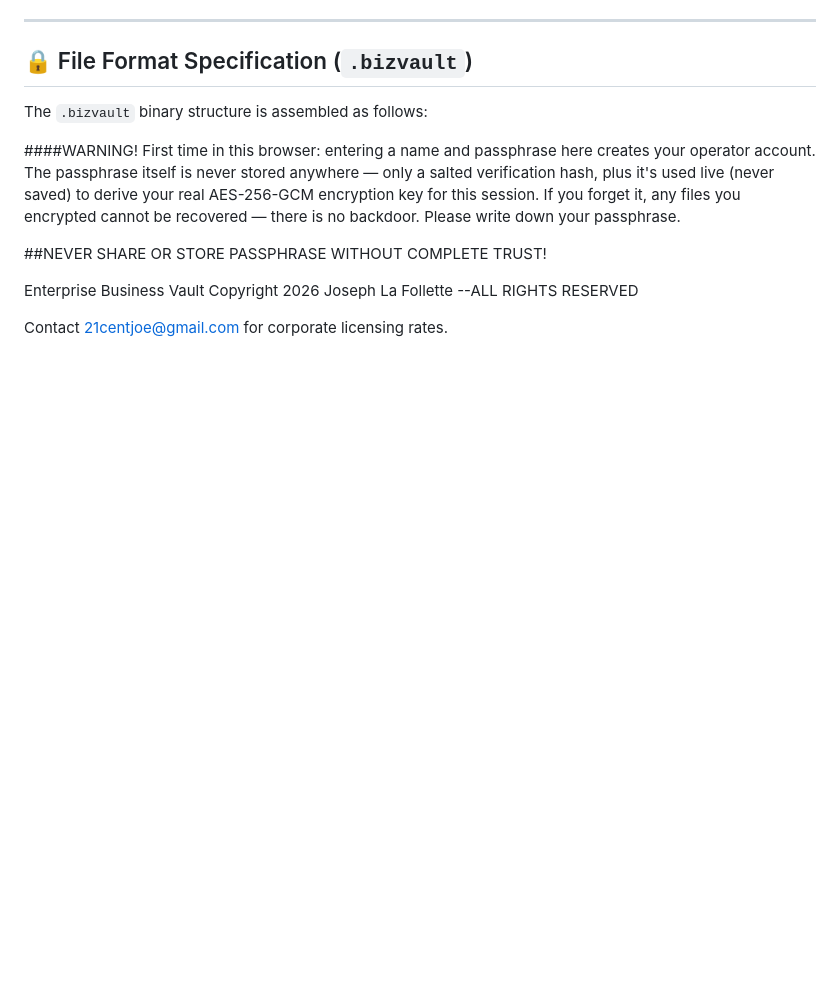
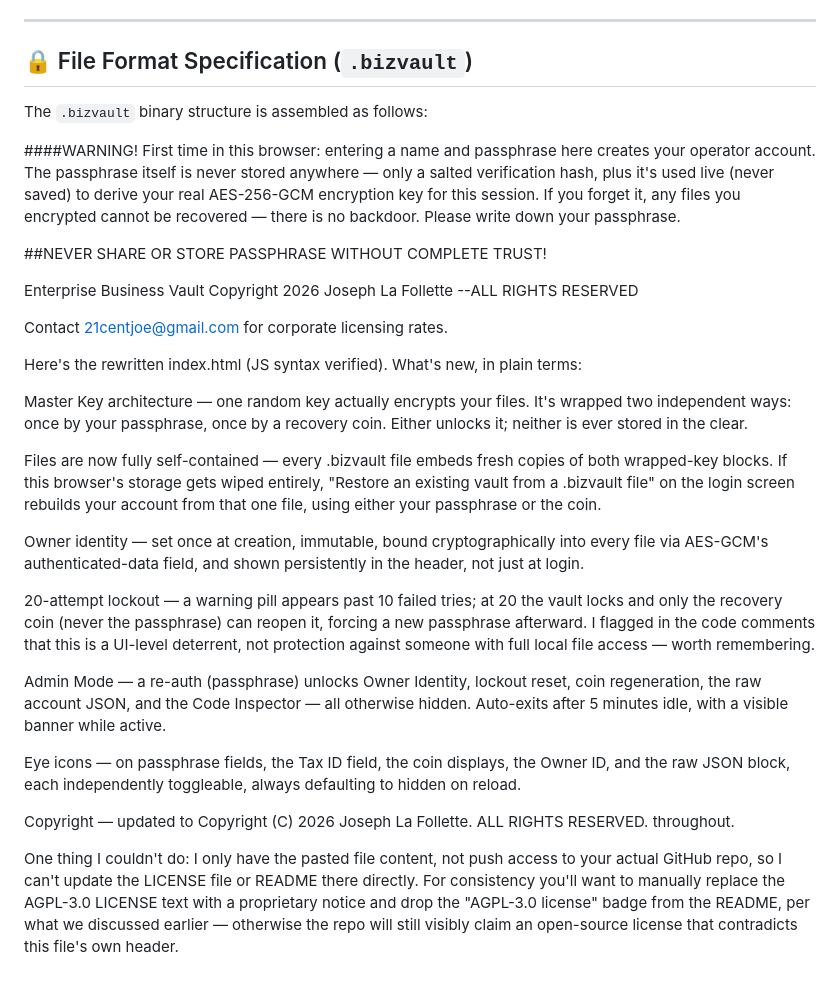
Before and after one commit to 21centjoe/Enterprise-Business-Vault, a Markdown page: README.md, the part around the change. Drawn GitHub-style; blank space fills up the shorter version.

Commit message:
Update README with new features and changes
Added detailed explanations of new features and changes in the application, including Master Key architecture, file self-containment, owner identity, lockout mechanism, Admin Mode, and UI improvements.

```diff
--- a/README.md
+++ b/README.md
@@ -72,3 +72,21 @@ The `.bizvault` binary structure is assembled as follows:
 Enterprise Business Vault Copyright 2026 Joseph La Follette --ALL RIGHTS RESERVED
 
 Contact 21centjoe@gmail.com for corporate licensing rates.
+
+Here's the rewritten index.html (JS syntax verified). What's new, in plain terms:
+
+Master Key architecture — one random key actually encrypts your files. It's wrapped two independent ways: once by your passphrase, once by a recovery coin. Either unlocks it; neither is ever stored in the clear.
+
+Files are now fully self-contained — every .bizvault file embeds fresh copies of both wrapped-key blocks. If this browser's storage gets wiped entirely, "Restore an existing vault from a .bizvault file" on the login screen rebuilds your account from that one file, using either your passphrase or the coin.
+
+Owner identity — set once at creation, immutable, bound cryptographically into every file via AES-GCM's authenticated-data field, and shown persistently in the header, not just at login.
+
+20-attempt lockout — a warning pill appears past 10 failed tries; at 20 the vault locks and only the recovery coin (never the passphrase) can reopen it, forcing a new passphrase afterward. I flagged in the code comments that this is a UI-level deterrent, not protection against someone with full local file access — worth remembering.
+
+Admin Mode — a re-auth (passphrase) unlocks Owner Identity, lockout reset, coin regeneration, the raw account JSON, and the Code Inspector — all otherwise hidden. Auto-exits after 5 minutes idle, with a visible banner while active.
+
+Eye icons — on passphrase fields, the Tax ID field, the coin displays, the Owner ID, and the raw JSON block, each independently toggleable, always defaulting to hidden on reload.
+
+Copyright — updated to Copyright (C) 2026 Joseph La Follette. ALL RIGHTS RESERVED. throughout.
+
+One thing I couldn't do: I only have the pasted file content, not push access to your actual GitHub repo, so I can't update the LICENSE file or README there directly. For consistency you'll want to manually replace the AGPL-3.0 LICENSE text with a proprietary notice and drop the "AGPL-3.0 license" badge from the README, per what we discussed earlier — otherwise the repo will still visibly claim an open-source license that contradicts this file's own header.
```
